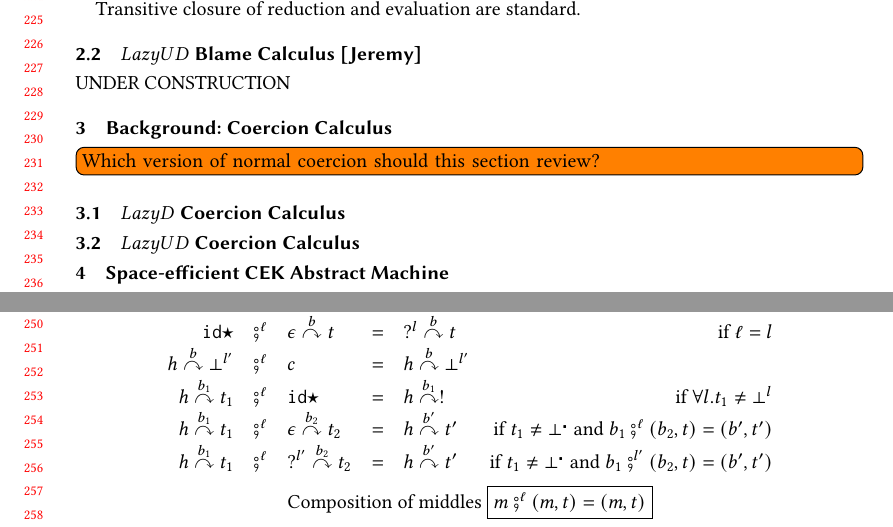
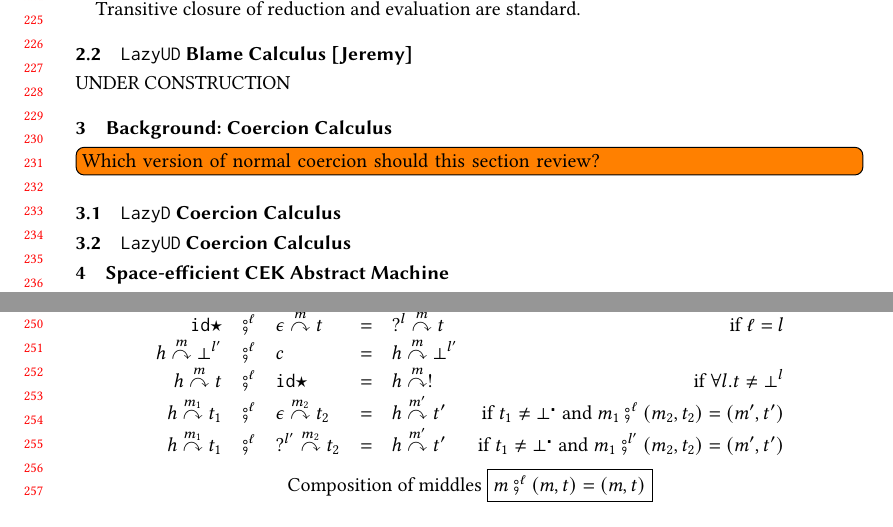
Before and after one commit to LuKC1024/hypercoercion-and-framework-wgt2020, a LaTeX paper (paper.tex): two parts of pages 5 and 6 of 10, joined at a grey line, cut so that both start at the same text. Compiled offline with pdfLaTeX.

Commit message:
fix typos in figs

```diff
--- a/paper.tex
+++ b/paper.tex
@@ -811,7 +811,7 @@ If the cast fails, the machine halts with the blame label.
 
 Transitive closure of reduction and evaluation are standard.
 
-\subsection{$Lazy UD$ Blame Calculus [Jeremy]}
+\subsection{\lazyUD{} Blame Calculus [Jeremy]}
 
 
 UNDER CONSTRUCTION
@@ -821,9 +821,9 @@ UNDER CONSTRUCTION
 
 \todo[inline]{Which version of normal coercion should this section review?}
 
-\subsection{$Lazy D$ Coercion Calculus}
+\subsection{\lazyD{} Coercion Calculus}
 
-\subsection{$Lazy UD$ Coercion Calculus}
+\subsection{\lazyUD{} Coercion Calculus}
 
 
 \section{Space-efficient CEK Abstract Machine}
@@ -958,60 +958,60 @@ composition of hyper-coercions.
 	\comprule{
 		\hyperCoercionI
 	}{
-		\hyperCoercionC{?^{l'}}{b}{t}
+		\hyperCoercionC{?^{l'}}{m}{t}
 	}{
-		\hyperCoercionC{?^{l'}}{b}{t}
+		\hyperCoercionC{?^{l'}}{m}{t}
 	}{}
 
 	\comprule{
 		\hyperCoercionI
 	}{
-		\hyperCoercionC{\epsilon}{b}{t}
+		\hyperCoercionC{\epsilon}{m}{t}
 	}{
-		\hyperCoercionC{?^{l}}{b}{t}
+		\hyperCoercionC{?^{l}}{m}{t}
 	}{\sidecond{\ell = l}}
 
 	\comprule{
-		\hyperCoercionC{h}{b}{\bot^{l'}}
+		\hyperCoercionC{h}{m}{\bot^{l'}}
 	}{
 		c
 	}{
-		\hyperCoercionC{h}{b}{\bot^{l'}}
+		\hyperCoercionC{h}{m}{\bot^{l'}}
 	}{}
 
 	\comprule{
-		\hyperCoercionC{h}{b_1}{t_1}
+		\hyperCoercionC{h}{m}{t}
 	}{
 		\hyperCoercionI
 	}{
-		\hyperCoercionC{h}{b_1}{!}
+		\hyperCoercionC{h}{m}{!}
 	}{
-		\sidecond{\forall l. t_1 \neq \bot^{l}}
+		\sidecond{\forall l. t \neq \bot^{l}}
 	}
 
 	\comprule{
-		\hyperCoercionC{h}{b_1}{t_1}
+		\hyperCoercionC{h}{m_1}{t_1}
 	}{
-		\hyperCoercionC{\epsilon}{b_2}{t_2}
+		\hyperCoercionC{\epsilon}{m_2}{t_2}
 	}{
-		\hyperCoercionC{h}{b'}{t'}
+		\hyperCoercionC{h}{m'}{t'}
 	}{
 		\sidecond{
 			t_1 \neq \bot^{\centerdot} \; \text{and} \;
-			b_1 \fatsemi^{\ell} (b_2, t) = (b', t')
+			m_1 \fatsemi^{\ell} (m_2, t_2) = (m', t')
 		}
 	}
 
 	\comprule{
-		\hyperCoercionC{h}{b_1}{t_1}
+		\hyperCoercionC{h}{m_1}{t_1}
 	}{
-		\hyperCoercionC{?^{l'}}{b_2}{t_2}
+		\hyperCoercionC{?^{l'}}{m_2}{t_2}
 	}{
-		\hyperCoercionC{h}{b'}{t'}
+		\hyperCoercionC{h}{m'}{t'}
 	}{
 		\sidecond{
 		t_1 \neq \bot^{\centerdot} \; \text{and} \;
-		b_1 \fatsemi^{l'} (b_2, t) = (b', t')
+		m_1 \fatsemi^{l'} (m_2, t_2) = (m', t')
 		}
 	}
 	\end{array}
```
Also changed, not shown: paper.tex (4 more changed lines), 2 other files.
